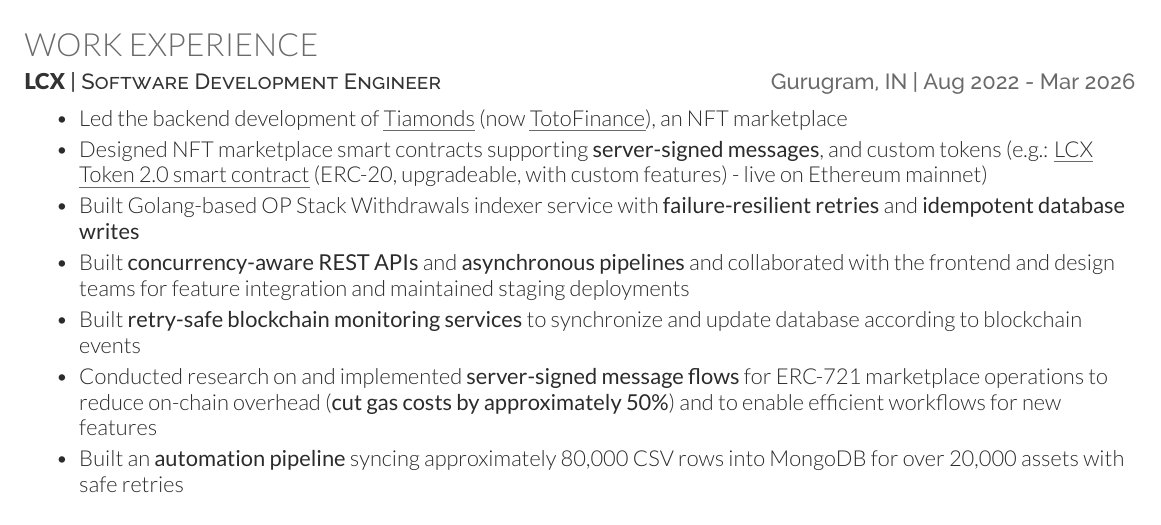
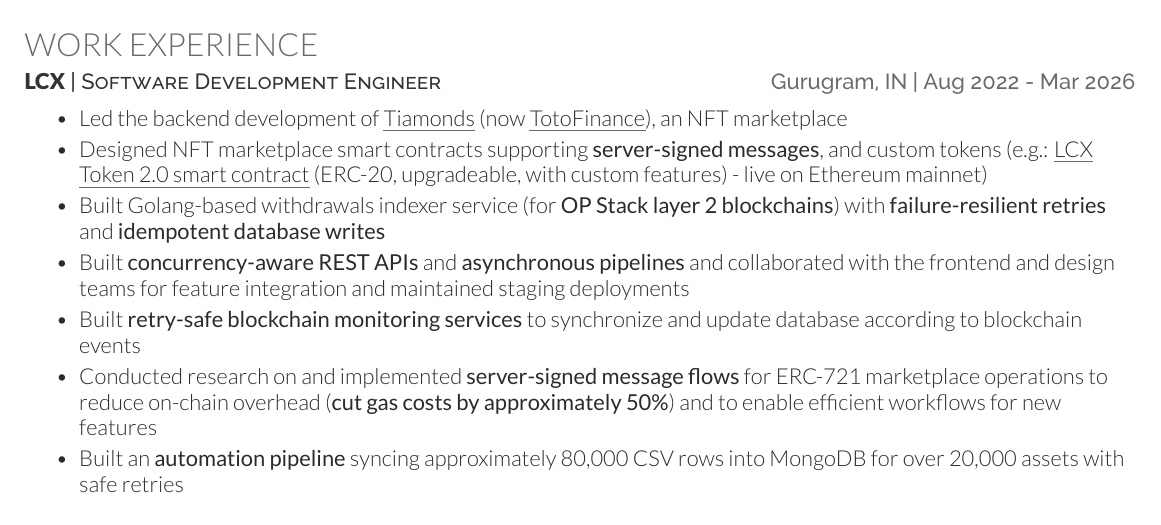
Before and after one commit to d-Bharti001/dharmveer-resume, a LaTeX CV (dharmveer_web3.tex): part of page 1 of 2, cut so that both start at the same text. Compiled offline with XeLaTeX.

Commit message:
Update web3 resume: layer 2 withdrawals indexer

```diff
--- a/dharmveer_web3.tex
+++ b/dharmveer_web3.tex
@@ -90,7 +90,7 @@
 \begin{bullets}
     \item Led the backend development of \weblink{Tiamonds}{https://app.tiamonds.com} (now \weblink{TotoFinance}{https://app.totofinance.co}), an NFT marketplace
     \item Designed NFT marketplace smart contracts supporting \textbf{server-signed messages}, and custom tokens (e.g.: \weblink{LCX Token 2.0 smart contract}{https://etherscan.io/token/0x8CD41041505885EF0aD3858181D66f17BE8aae7E} (ERC-20, upgradeable, with custom features) - live on Ethereum mainnet)
-    \item Built Golang-based OP Stack Withdrawals indexer service with \textbf{failure-resilient retries} and \textbf{idempotent database writes}
+    \item Built Golang-based withdrawals indexer service (for \textbf{OP Stack layer 2 blockchains}) with \textbf{failure-resilient retries} and \textbf{idempotent database writes}
     \item Built \textbf{concurrency-aware REST APIs} and \textbf{asynchronous pipelines} and collaborated with the frontend and design teams for feature integration and maintained staging deployments
     \item Built \textbf{retry-safe blockchain monitoring services} to synchronize and update database according to blockchain events
     \item Conducted research on and implemented \textbf{server-signed message flows} for ERC-721 marketplace operations to reduce on-chain overhead (\textbf{cut gas costs by approximately 50\%}) and to enable efficient workflows for new features
```
Also changed, not shown: dharmveer_web3.pdf.
